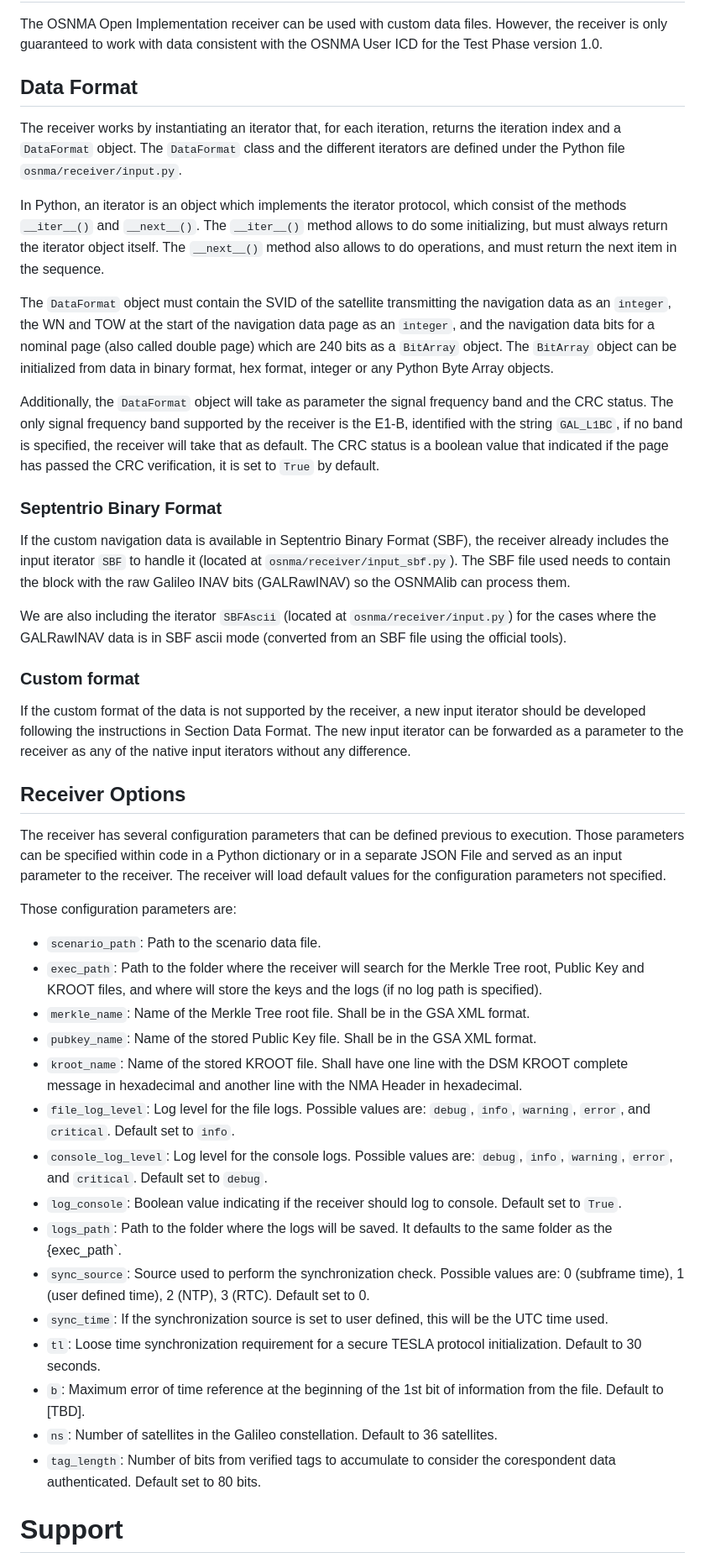
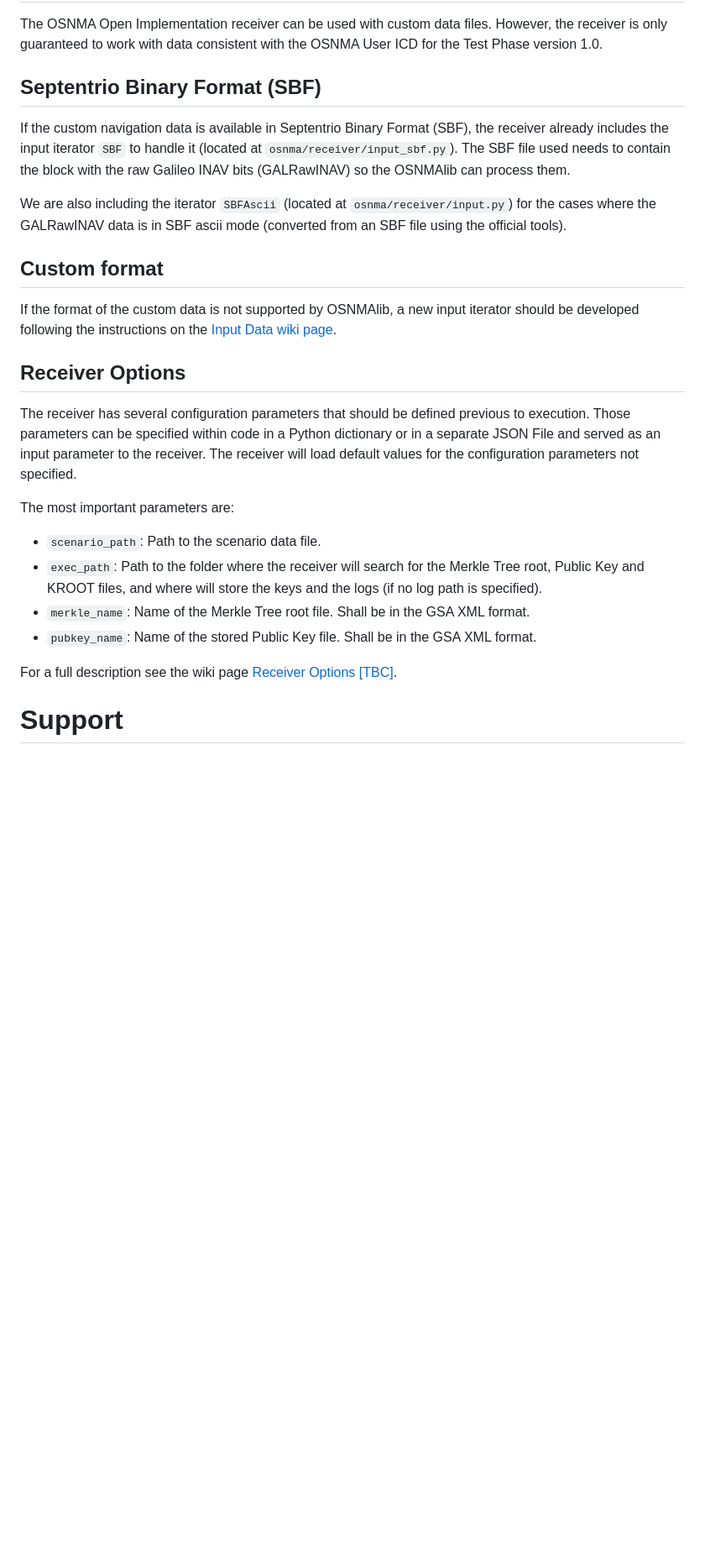
Before and after one commit to Algafix/OSNMA, a Markdown page: README.md, the part around the change. Shown: that part at 84% size. Drawn GitHub-style; blank space fills up the shorter version.

Commit message:
Add wiki refs in README.md

```diff
--- a/README.md
+++ b/README.md
@@ -186,28 +186,8 @@ Execution with Custom Data
 The OSNMA Open Implementation receiver can be used with custom data files. However, the receiver is only guaranteed to
 work with data consistent with the OSNMA User ICD for the Test Phase version 1.0.
 
-Data Format
+Septentrio Binary Format (SBF)
 ---
-
-The receiver works by instantiating an iterator that, for each iteration, returns the iteration index and a `DataFormat`
-object. The `DataFormat` class and the different iterators are defined under the Python file `osnma/receiver/input.py`.
-
-In Python, an iterator is an object which implements the iterator protocol, which consist of the methods
-`__iter__()` and `__next__()`. The `__iter__()` method allows to do some initializing, but must always return the
-iterator object itself. The `__next__()` method also allows to do operations, and must return the next item in the
-sequence.
-
-The `DataFormat` object must contain the SVID of the satellite transmitting the navigation data as an `integer`, the
-WN and TOW at the start of the navigation data page as an `integer`, and the navigation data bits for a nominal page
-(also called double page) which are 240 bits as a `BitArray` object. The `BitArray` object can be initialized from data
-in binary format, hex format, integer or any Python Byte Array objects.
-
-Additionally, the `DataFormat` object will take as parameter the signal frequency band and the CRC status. The only
-signal frequency band supported by the receiver is the E1-B, identified with the string `GAL_L1BC`, if no band is
-specified, the receiver will take that as default. The CRC status is a boolean value that indicated if the page has
-passed the CRC verification, it is set to `True` by default.
-
-### Septentrio Binary Format
 
 If the custom navigation data is available in Septentrio Binary Format (SBF), the receiver already includes the input
 iterator `SBF` to handle it (located at `osnma/receiver/input_sbf.py`). The SBF file used needs to contain the block
@@ -216,37 +196,28 @@ with the raw Galileo INAV bits (GALRawINAV) so the OSNMAlib can process them.
 We are also including the iterator `SBFAscii` (located at `osnma/receiver/input.py`) for the cases where the GALRawINAV
 data is in SBF ascii mode (converted from an SBF file using the official tools).
 
-### Custom format
+Custom format
+---
 
-If the custom format of the data is not supported by the receiver, a new input iterator should be developed following
-the instructions in Section Data Format. The new input iterator can be forwarded as a parameter to the receiver as any
-of the native input iterators without any difference.
+If the format of the custom data is not supported by OSNMAlib, a new input iterator should be developed following
+the instructions on the [Input Data wiki page](https://github.com/Algafix/OSNMA/wiki/Input-Data).
 
 
 Receiver Options
 ---
 
-The receiver has several configuration parameters that can be defined previous to execution. Those parameters can be
+The receiver has several configuration parameters that should be defined previous to execution. Those parameters can be
 specified within code in a Python dictionary or in a separate JSON File and served as an input parameter to the
 receiver. The receiver will load default values for the configuration parameters not specified.
 
-Those configuration parameters are:
+The most important parameters are:
 
 * `scenario_path`: Path to the scenario data file.
 * `exec_path`: Path to the folder where the receiver will search for the Merkle Tree root, Public Key and KROOT files, and where will store the keys and the logs (if no log path is specified).
 * `merkle_name`: Name of the Merkle Tree root file. Shall be in the GSA XML format.
 * `pubkey_name`: Name of the stored Public Key file. Shall be in the GSA XML format.
-* `kroot_name`: Name of the stored KROOT file. Shall have one line with the DSM KROOT complete message in hexadecimal and another line with the NMA Header in hexadecimal.
-* `file_log_level`: Log level for the file logs. Possible values are: `debug`, `info`, `warning`, `error`, and `critical`. Default set to `info`.
-* `console_log_level`: Log level for the console logs. Possible values are: `debug`, `info`, `warning`, `error`, and `critical`. Default set to `debug`.
-* `log_console`: Boolean value indicating if the receiver should log to console. Default set to `True`.
-* `logs_path`: Path to the folder where the logs will be saved. It defaults to the same folder as the {exec\_path`.
-* `sync_source`: Source used to perform the synchronization check. Possible values are: 0 (subframe time), 1 (user defined time), 2 (NTP), 3 (RTC). Default set to 0.
-* `sync_time`: If the synchronization source is set to user defined, this will be the UTC time used.
-* `tl`: Loose time synchronization requirement for a secure TESLA protocol initialization. Default to 30 seconds.
-* `b`: Maximum error of time reference at the beginning of the 1st bit of information from the file. Default to [TBD].
-* `ns`: Number of satellites in the Galileo constellation. Default to 36 satellites.
-* `tag_length`: Number of bits from verified tags to accumulate to consider the corespondent data authenticated. Default set to 80 bits.
+
+For a full description see the wiki page [Receiver Options [TBC]](https://github.com/Algafix/OSNMA/wiki/Receiver-Options-%5BTBC%5D).
 
 
 Support
```
